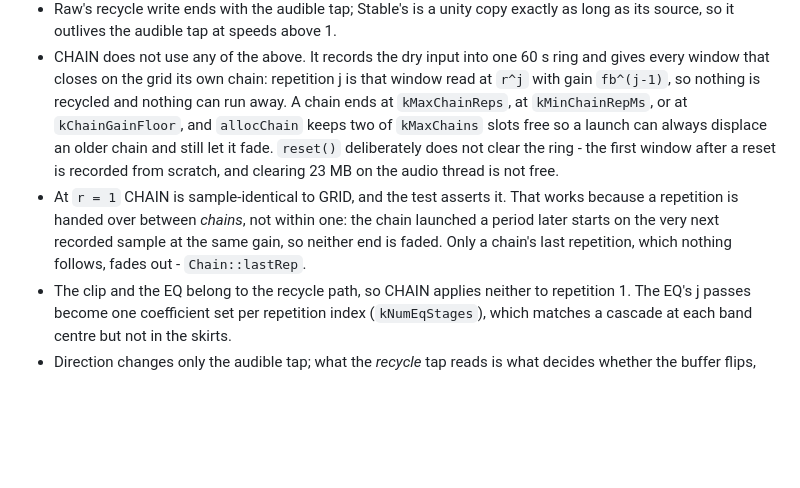
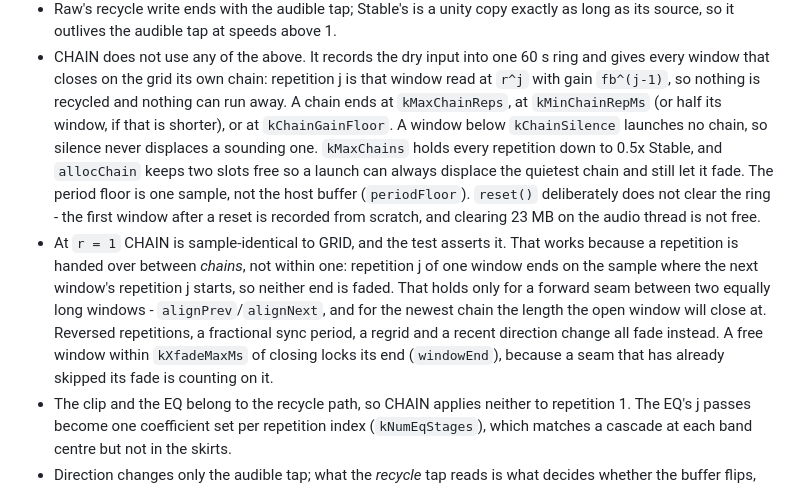
Before and after one commit to silvansky/VarispeedDelay, a Markdown page: CLAUDE.md, the part around the change. Drawn GitHub-style; blank space fills up the shorter version.

Commit message:
document CHAIN seams, pool and period floor

```diff
--- a/CLAUDE.md
+++ b/CLAUDE.md
@@ -87,14 +87,21 @@ Engine invariants worth knowing before changing it:
 - CHAIN does not use any of the above. It records the dry input into one 60 s ring and gives
   every window that closes on the grid its own chain: repetition j is that window read at
   `r^j` with gain `fb^(j-1)`, so nothing is recycled and nothing can run away. A chain ends
-  at `kMaxChainReps`, at `kMinChainRepMs`, or at `kChainGainFloor`, and `allocChain` keeps
-  two of `kMaxChains` slots free so a launch can always displace an older chain and still let
-  it fade. `reset()` deliberately does not clear the ring - the first window after a reset is
+  at `kMaxChainReps`, at `kMinChainRepMs` (or half its window, if that is shorter), or at
+  `kChainGainFloor`. A window below `kChainSilence` launches no chain, so silence never
+  displaces a sounding one. `kMaxChains` holds every repetition down to 0.5x Stable, and
+  `allocChain` keeps two slots free so a launch can always displace the quietest chain and
+  still let it fade. The period floor is one sample, not the host buffer (`periodFloor`).
+  `reset()` deliberately does not clear the ring - the first window after a reset is
   recorded from scratch, and clearing 23 MB on the audio thread is not free.
 - At `r = 1` CHAIN is sample-identical to GRID, and the test asserts it. That works because a
-  repetition is handed over between *chains*, not within one: the chain launched a period
-  later starts on the very next recorded sample at the same gain, so neither end is faded.
-  Only a chain's last repetition, which nothing follows, fades out - `Chain::lastRep`.
+  repetition is handed over between *chains*, not within one: repetition j of one window ends
+  on the sample where the next window's repetition j starts, so neither end is faded. That
+  holds only for a forward seam between two equally long windows - `alignPrev`/`alignNext`,
+  and for the newest chain the length the open window will close at. Reversed repetitions, a
+  fractional sync period, a regrid and a recent direction change all fade instead. A free
+  window within `kXfadeMaxMs` of closing locks its end (`windowEnd`), because a seam that
+  has already skipped its fade is counting on it.
 - The clip and the EQ belong to the recycle path, so CHAIN applies neither to repetition 1.
   The EQ's j passes become one coefficient set per repetition index (`kNumEqStages`), which
   matches a cascade at each band centre but not in the skirts.
```
Also changed, not shown: USAGE.md (+3 -1 lines).
